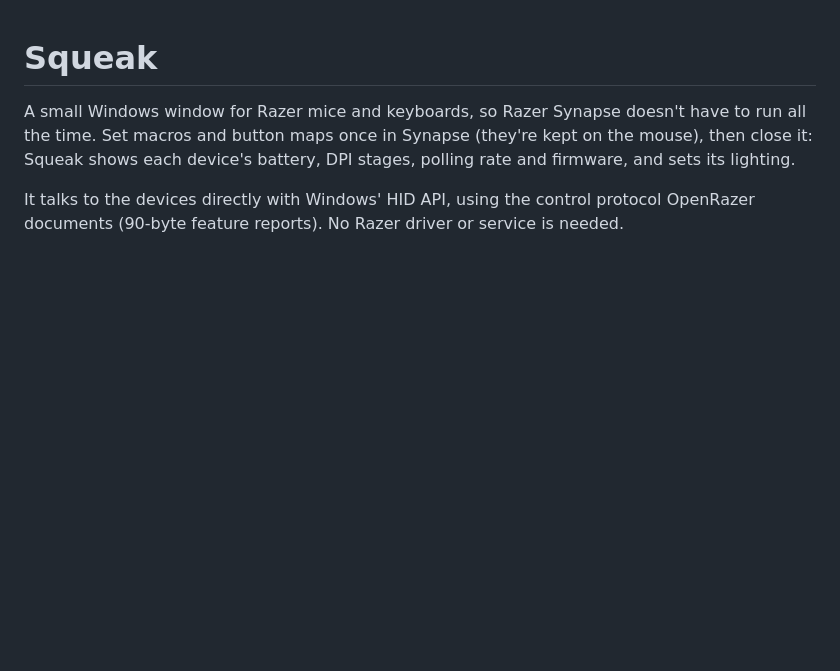
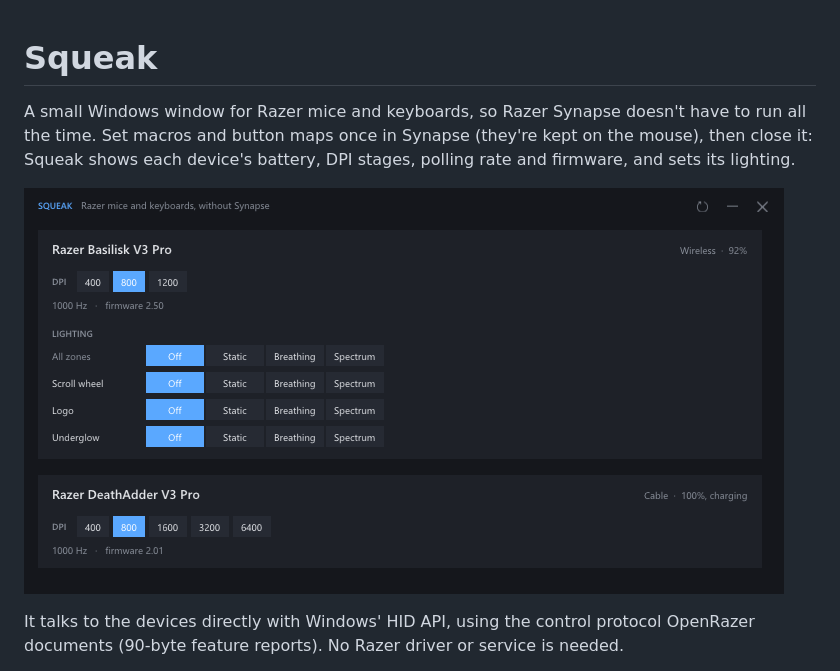
Before and after one commit to seventy-two/squeak, a Markdown page: README.md, the part around the change. GitHub-like rendering; pictures changed too: docs/screenshot.png (added); blank space fills up the shorter version.

Commit message:
README: add a screenshot
Co-Authored-By: Claude Opus 5.5 <noreply@anthropic.com>

```diff
--- a/README.md
+++ b/README.md
@@ -5,6 +5,8 @@ doesn't have to run all the time. Set macros and button maps once in
 Synapse (they're kept on the mouse), then close it: Squeak shows each
 device's battery, DPI stages, polling rate and firmware, and sets its
 lighting.
+
+![Squeak showing a Basilisk V3 Pro and a DeathAdder V3 Pro](docs/screenshot.png)
 
 It talks to the devices directly with Windows' HID API, using the control
 protocol OpenRazer documents (90-byte feature reports). No Razer driver or
```
